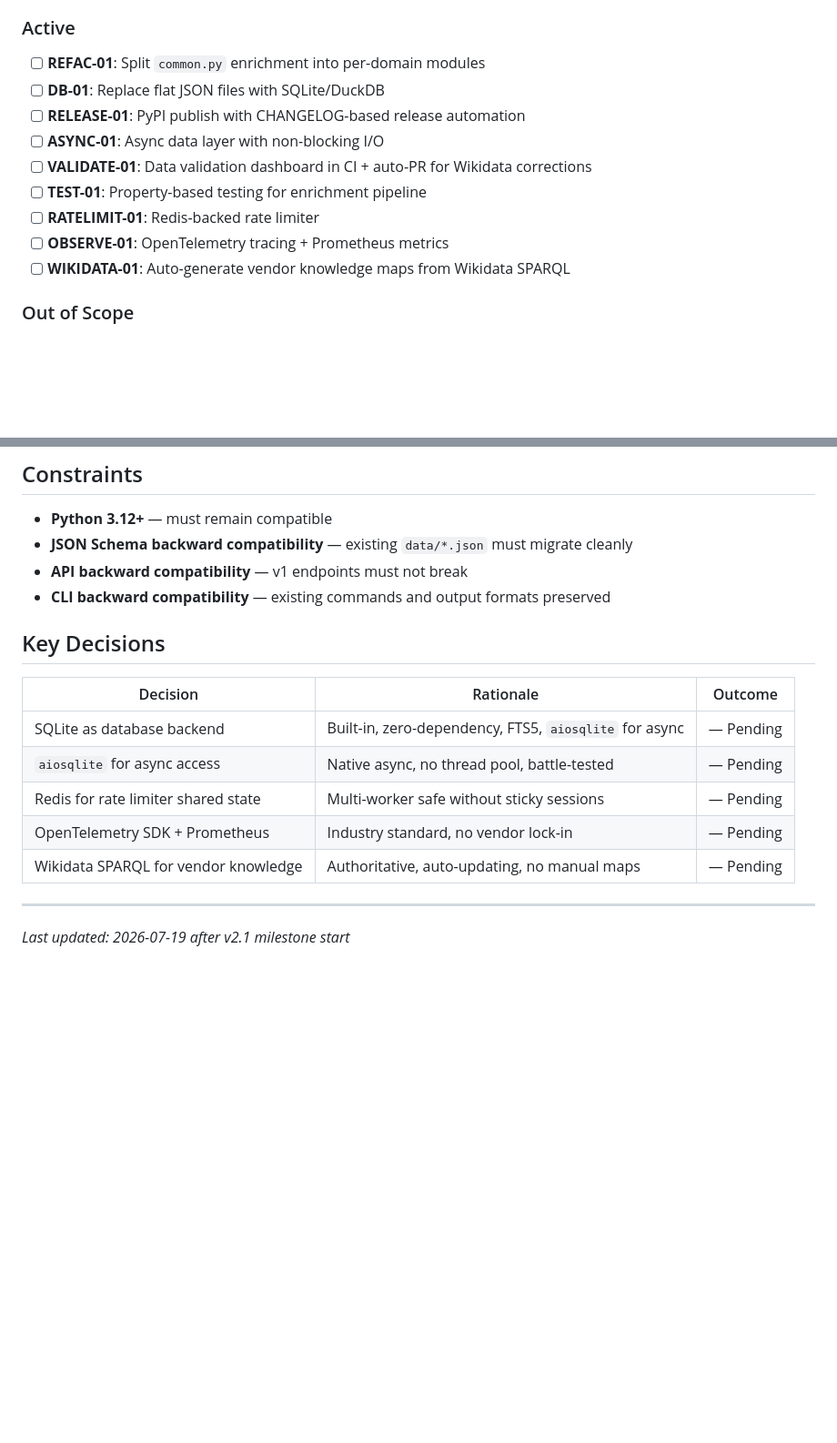
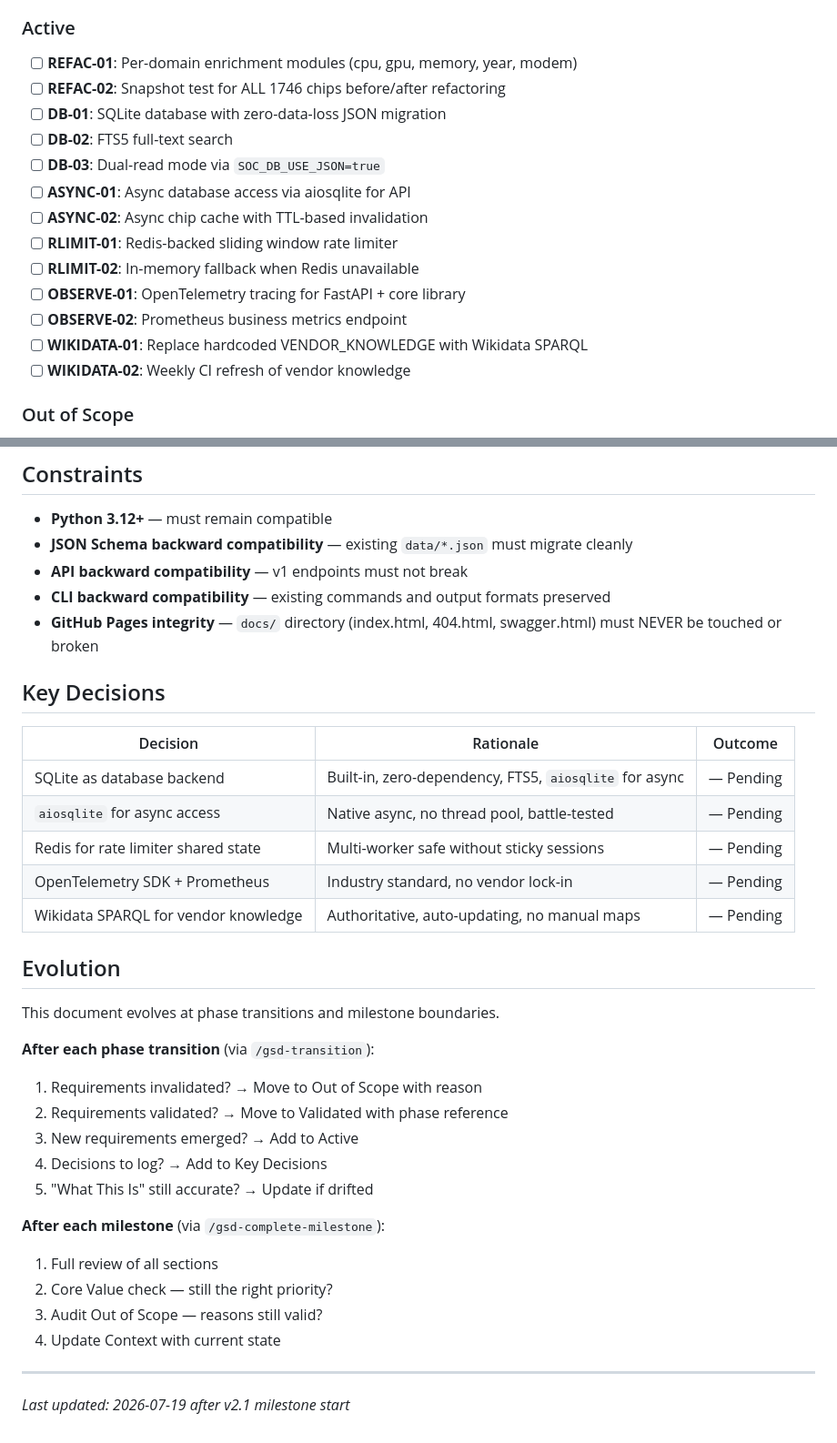
Before and after one commit to vitkuz573/soc-db, a Markdown page: .planning/PROJECT.md, 2 parts joined by grey strips. Shown at 91% size. Rendered like a GitHub page; blank space fills up the shorter version.

Commit message:
docs: update PROJECT.md with Evolution section and v2.1 scope

```diff
--- a/.planning/PROJECT.md
+++ b/.planning/PROJECT.md
@@ -26,15 +38,19 @@ Accurate, queryable, up-to-date SoC identification data that developers and tool
 
 ### Active
 
-- [ ] **REFAC-01**: Split `common.py` enrichment into per-domain modules
-- [ ] **DB-01**: Replace flat JSON files with SQLite/DuckDB
-- [ ] **RELEASE-01**: PyPI publish with CHANGELOG-based release automation
-- [ ] **ASYNC-01**: Async data layer with non-blocking I/O
-- [ ] **VALIDATE-01**: Data validation dashboard in CI + auto-PR for Wikidata corrections
-- [ ] **TEST-01**: Property-based testing for enrichment pipeline
-- [ ] **RATELIMIT-01**: Redis-backed rate limiter
-- [ ] **OBSERVE-01**: OpenTelemetry tracing + Prometheus metrics
-- [ ] **WIKIDATA-01**: Auto-generate vendor knowledge maps from Wikidata SPARQL
+- [ ] **REFAC-01**: Per-domain enrichment modules (cpu, gpu, memory, year, modem)
+- [ ] **REFAC-02**: Snapshot test for ALL 1746 chips before/after refactoring
+- [ ] **DB-01**: SQLite database with zero-data-loss JSON migration
+- [ ] **DB-02**: FTS5 full-text search
+- [ ] **DB-03**: Dual-read mode via `SOC_DB_USE_JSON=true`
+- [ ] **ASYNC-01**: Async database access via aiosqlite for API
+- [ ] **ASYNC-02**: Async chip cache with TTL-based invalidation
+- [ ] **RLIMIT-01**: Redis-backed sliding window rate limiter
+- [ ] **RLIMIT-02**: In-memory fallback when Redis unavailable
+- [ ] **OBSERVE-01**: OpenTelemetry tracing for FastAPI + core library
+- [ ] **OBSERVE-02**: Prometheus business metrics endpoint
+- [ ] **WIKIDATA-01**: Replace hardcoded VENDOR_KNOWLEDGE with Wikidata SPARQL
+- [ ] **WIKIDATA-02**: Weekly CI refresh of vendor knowledge
 
 ### Out of Scope
 
@@ -53,6 +69,7 @@ Codebase is mature (v2.0.0 shipped) with strong CI, 100% coverage, and comprehen
 - **JSON Schema backward compatibility** — existing `data/*.json` must migrate cleanly
 - **API backward compatibility** — v1 endpoints must not break
 - **CLI backward compatibility** — existing commands and output formats preserved
+- **GitHub Pages integrity** — `docs/` directory (index.html, 404.html, swagger.html) must NEVER be touched or broken
 
 ## Key Decisions
 
@@ -64,5 +81,22 @@ Codebase is mature (v2.0.0 shipped) with strong CI, 100% coverage, and comprehen
 | OpenTelemetry SDK + Prometheus | Industry standard, no vendor lock-in | — Pending |
 | Wikidata SPARQL for vendor knowledge | Authoritative, auto-updating, no manual maps | — Pending |
 
+## Evolution
+
+This document evolves at phase transitions and milestone boundaries.
+
+**After each phase transition** (via `/gsd-transition`):
+1. Requirements invalidated? → Move to Out of Scope with reason
+2. Requirements validated? → Move to Validated with phase reference
+3. New requirements emerged? → Add to Active
+4. Decisions to log? → Add to Key Decisions
+5. "What This Is" still accurate? → Update if drifted
+
+**After each milestone** (via `/gsd-complete-milestone`):
+1. Full review of all sections
+2. Core Value check — still the right priority?
+3. Audit Out of Scope — reasons still valid?
+4. Update Context with current state
+
 ---
 *Last updated: 2026-07-19 after v2.1 milestone start*
```
Also changed, not shown: other parts of .planning/PROJECT.md (+12 -0 lines).
